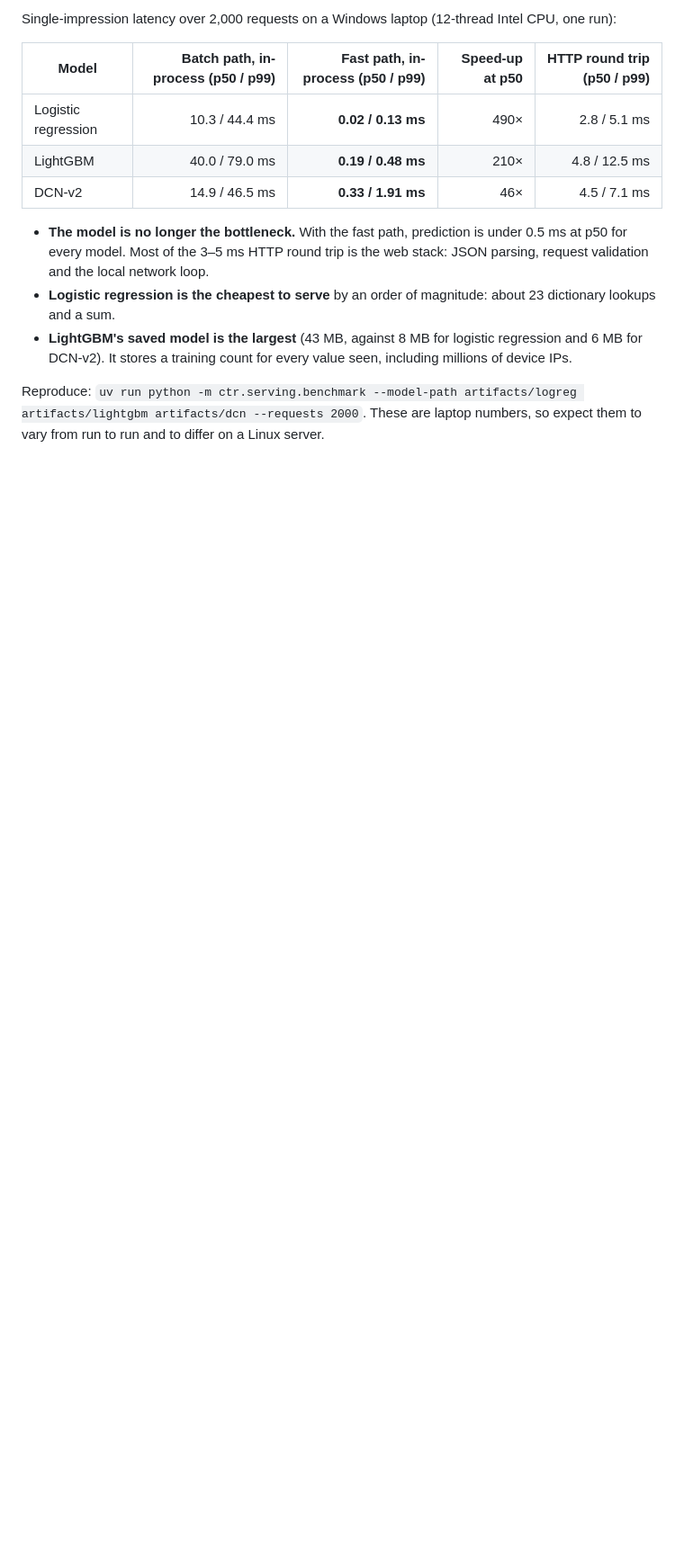
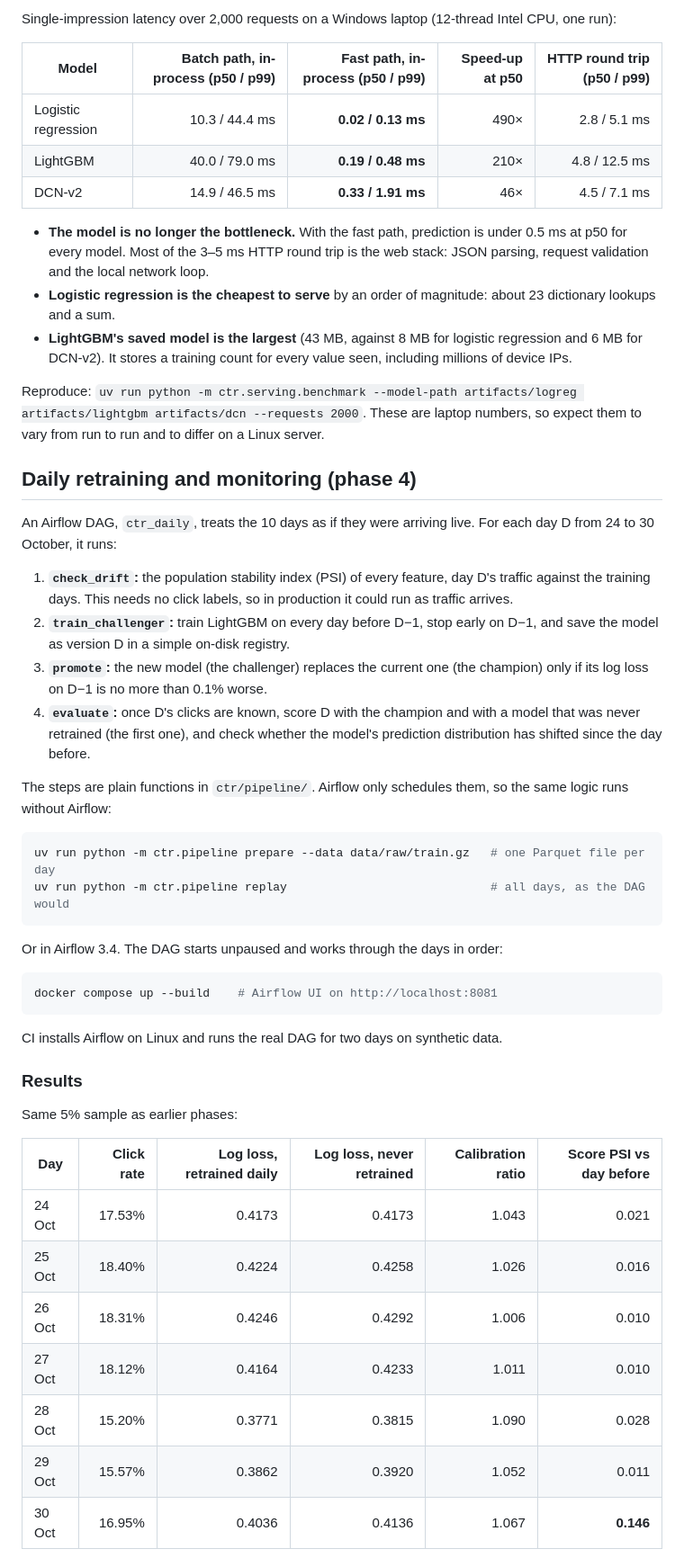
Before and after one commit to dpeck12/ctr-prediction-pipeline, a Markdown page: README.md, the part around one of its changes. Shown at 90% size. GitHub-like rendering; blank space fills up the shorter version.

````diff
--- a/README.md
+++ b/README.md
@@ -171,3 +171,41 @@ Single-impression latency over 2,000 requests on a Windows laptop (12-thread Int
 
 Reproduce: `uv run python -m ctr.serving.benchmark --model-path artifacts/logreg artifacts/lightgbm artifacts/dcn --requests 2000`. These are laptop numbers, so expect them to vary from run to run and to differ on a Linux server.
 
+## Daily retraining and monitoring (phase 4)
+
+An Airflow DAG, `ctr_daily`, treats the 10 days as if they were arriving live. For each day D from 24 to 30 October, it runs:
+
+1. **`check_drift`:** the population stability index (PSI) of every feature, day D's traffic against the training days. This needs no click labels, so in production it could run as traffic arrives.
+2. **`train_challenger`:** train LightGBM on every day before D−1, stop early on D−1, and save the model as version D in a simple on-disk registry.
+3. **`promote`:** the new model (the challenger) replaces the current one (the champion) only if its log loss on D−1 is no more than 0.1% worse.
+4. **`evaluate`:** once D's clicks are known, score D with the champion and with a model that was never retrained (the first one), and check whether the model's prediction distribution has shifted since the day before.
+
+The steps are plain functions in `ctr/pipeline/`. Airflow only schedules them, so the same logic runs without Airflow:
+
+```bash
+uv run python -m ctr.pipeline prepare --data data/raw/train.gz   # one Parquet file per day
+uv run python -m ctr.pipeline replay                             # all days, as the DAG would
+```
+
+Or in Airflow 3.4. The DAG starts unpaused and works through the days in order:
+
+```bash
+docker compose up --build    # Airflow UI on http://localhost:8081
+```
+
+CI installs Airflow on Linux and runs the real DAG for two days on synthetic data.
+
+### Results
+
+Same 5% sample as earlier phases:
+
+| Day | Click rate | Log loss, retrained daily | Log loss, never retrained | Calibration ratio | Score PSI vs day before |
+| --- | ---: | ---: | ---: | ---: | ---: |
+| 24 Oct | 17.53% | 0.4173 | 0.4173 | 1.043 | 0.021 |
+| 25 Oct | 18.40% | 0.4224 | 0.4258 | 1.026 | 0.016 |
+| 26 Oct | 18.31% | 0.4246 | 0.4292 | 1.006 | 0.010 |
+| 27 Oct | 18.12% | 0.4164 | 0.4233 | 1.011 | 0.010 |
+| 28 Oct | 15.20% | 0.3771 | 0.3815 | 1.090 | 0.028 |
+| 29 Oct | 15.57% | 0.3862 | 0.3920 | 1.052 | 0.011 |
+| 30 Oct | 16.95% | 0.4036 | 0.4136 | 1.067 | **0.146** |
+
````
Also changed, not shown: other parts of README.md (+17 -3 lines), docs/pipeline_timeline.png (added), 13 other files.
